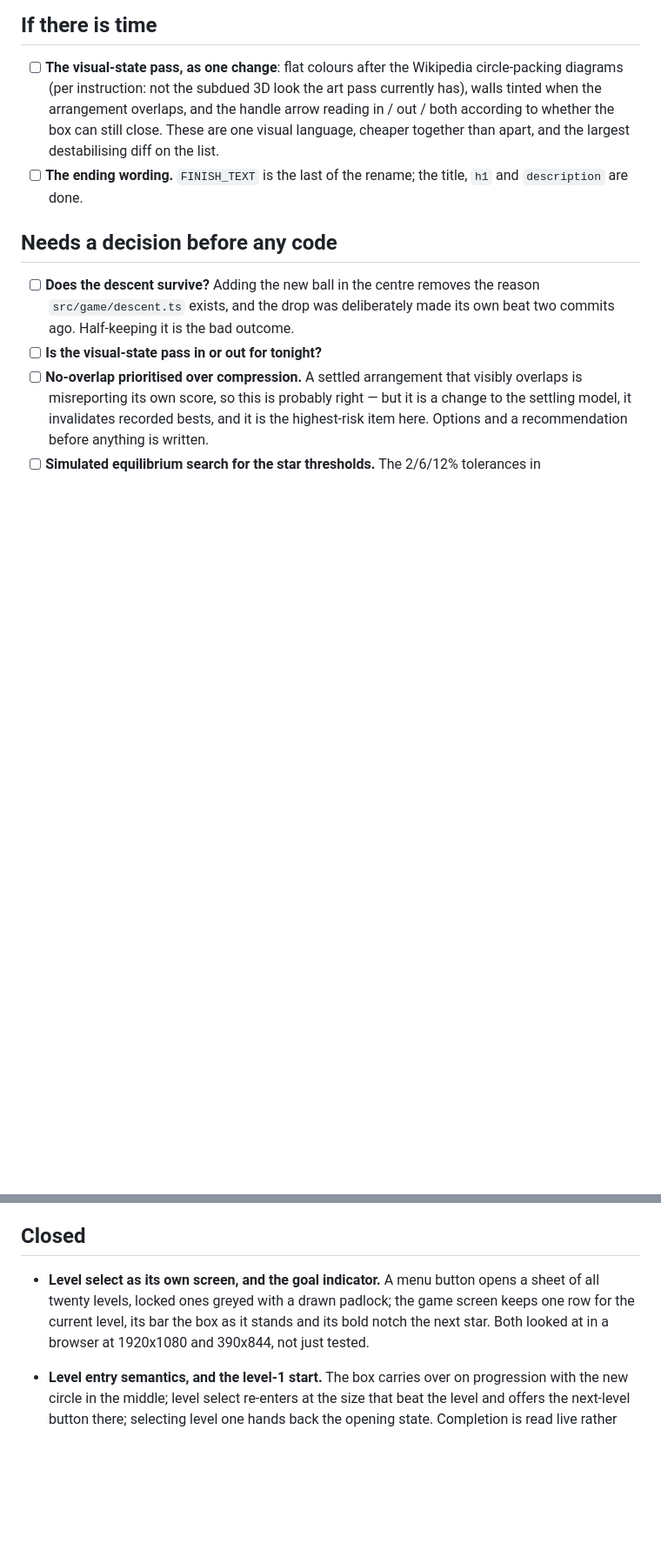
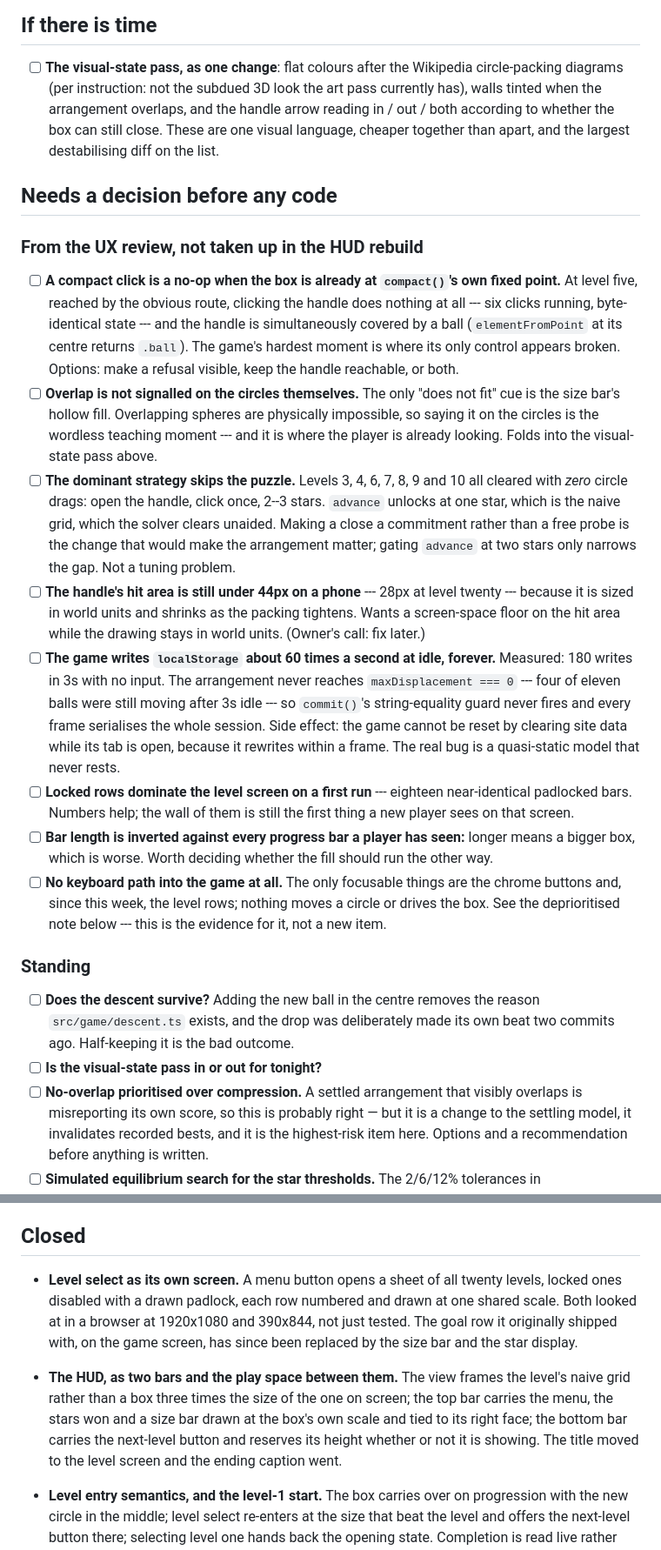
Before and after one commit to comp4020-agentic-coding-studio/comp4020-crit5-amackay, a Markdown page: TODO.md, 2 parts joined by grey strips. Shown at 87% size. GitHub-like rendering; blank space fills up the shorter version.

Commit message:
TODO: the UX review's findings that this week's HUD did not take up
Eight items into "needs a decision", each with the measurement behind it: the
no-op compact click at level five and the ball covering the handle there, the
missing overlap cue on the circles, the two-click strategy that clears seven of
the ten core levels with no drag at all, the handle's hit area on a phone, the
60Hz localStorage write at idle and the arrangement that never comes to rest,
the wall of locked rows, and the inverted bar direction.

FINISH_TEXT's two items go with the ending they were about. The closed entry
for level select said the game screen keeps a goal row; it does not any more.

Co-Authored-By: Claude Opus 5 <noreply@anthropic.com>
Claude-Session: https://claude.ai/code/session_01JgLfS4Me6FMjkxfLnh2x9P

```diff
--- a/TODO.md
+++ b/TODO.md
@@ -30,10 +27,52 @@ not by what is most interesting. Kept current as decisions are made.
       handle arrow reading in / out / both according to whether the box can
       still close. These are one visual language, cheaper together than apart,
       and the largest destabilising diff on the list.
-- [ ] **The ending wording.** `FINISH_TEXT` is the last of the rename; the
-      title, `h1` and `description` are done.
 
 ## Needs a decision before any code
+
+### From the UX review, not taken up in the HUD rebuild
+
+- [ ] **A compact click is a no-op when the box is already at `compact()`'s own
+      fixed point.** At level five, reached by the obvious route, clicking the
+      handle does nothing at all --- six clicks running, byte-identical state ---
+      and the handle is simultaneously covered by a ball
+      (`elementFromPoint` at its centre returns `.ball`). The game's hardest
+      moment is where its only control appears broken. Options: make a refusal
+      visible, keep the handle reachable, or both.
+- [ ] **Overlap is not signalled on the circles themselves.** The only "does
+      not fit" cue is the size bar's hollow fill. Overlapping spheres are
+      physically impossible, so saying it on the circles is the wordless
+      teaching moment --- and it is where the player is already looking. Folds
+      into the visual-state pass above.
+- [ ] **The dominant strategy skips the puzzle.** Levels 3, 4, 6, 7, 8, 9 and
+      10 all cleared with *zero* circle drags: open the handle, click once,
+      2--3 stars. `advance` unlocks at one star, which is the naive grid, which
+      the solver clears unaided. Making a close a commitment rather than a free
+      probe is the change that would make the arrangement matter; gating
+      `advance` at two stars only narrows the gap. Not a tuning problem.
+- [ ] **The handle's hit area is still under 44px on a phone** --- 28px at level
+      twenty --- because it is sized in world units and shrinks as the packing
+      tightens. Wants a screen-space floor on the hit area while the drawing
+      stays in world units. (Owner's call: fix later.)
+- [ ] **The game writes `localStorage` about 60 times a second at idle,
+      forever.** Measured: 180 writes in 3s with no input. The arrangement never
+      reaches `maxDisplacement === 0` --- four of eleven balls were still moving
+      after 3s idle --- so `commit()`'s string-equality guard never fires and
+      every frame serialises the whole session. Side effect: the game cannot be
+      reset by clearing site data while its tab is open, because it rewrites
+      within a frame. The real bug is a quasi-static model that never rests.
+- [ ] **Locked rows dominate the level screen on a first run** --- eighteen
+      near-identical padlocked bars. Numbers help; the wall of them is still
+      the first thing a new player sees on that screen.
+- [ ] **Bar length is inverted against every progress bar a player has seen:**
+      longer means a bigger box, which is worse. Worth deciding whether the
+      fill should run the other way.
+- [ ] **No keyboard path into the game at all.** The only focusable things are
+      the chrome buttons and, since this week, the level rows; nothing moves a
+      circle or drives the box. See the deprioritised note below --- this is the
+      evidence for it, not a new item.
+
+### Standing
 
 - [ ] **Does the descent survive?** Adding the new ball in the centre removes
       the reason `src/game/descent.ts` exists, and the drop was deliberately
@@ -61,11 +100,18 @@ not by what is most interesting. Kept current as decisions are made.
 
 ## Closed
 
-- **Level select as its own screen, and the goal indicator.** A menu button
-  opens a sheet of all twenty levels, locked ones greyed with a drawn padlock;
-  the game screen keeps one row for the current level, its bar the box as it
-  stands and its bold notch the next star. Both looked at in a browser at
-  1920x1080 and 390x844, not just tested.
+- **Level select as its own screen.** A menu button opens a sheet of all twenty
+  levels, locked ones disabled with a drawn padlock, each row numbered and
+  drawn at one shared scale. Both looked at in a browser at 1920x1080 and
+  390x844, not just tested. The goal row it originally shipped with, on the
+  game screen, has since been replaced by the size bar and the star display.
+
+- **The HUD, as two bars and the play space between them.** The view frames the
+  level's naive grid rather than a box three times the size of the one on
+  screen; the top bar carries the menu, the stars won and a size bar drawn at
+  the box's own scale and tied to its right face; the bottom bar carries the
+  next-level button and reserves its height whether or not it is showing. The
+  title moved to the level screen and the ending caption went.
 
 - **Level entry semantics, and the level-1 start.** The box carries over on
   progression with the new circle in the middle; level select re-enters at the
```
Also changed, not shown: other parts of TODO.md (+0 -3 lines).
